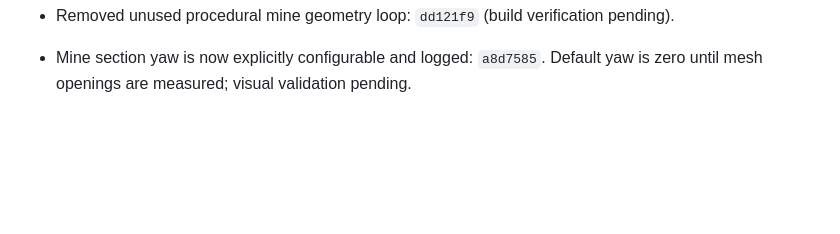
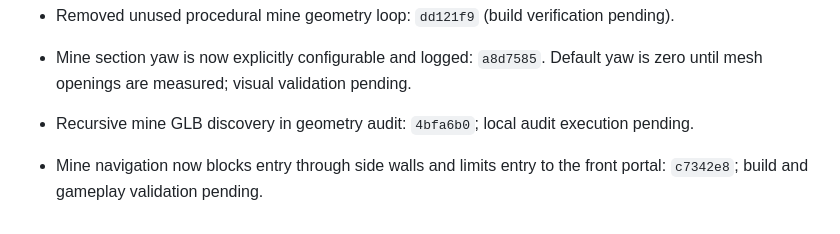
Before and after one commit to noval000/survival, a Markdown page: DEVELOPMENT_CHECKLIST.md, the part around the change. Drawn GitHub-style; blank space fills up the shorter version.

Commit message:
Record mine GLB audit and portal collision improvements

```diff
--- a/DEVELOPMENT_CHECKLIST.md
+++ b/DEVELOPMENT_CHECKLIST.md
@@ -68,3 +68,6 @@ Branch: `feature/walkable-mines`. A checkbox is checked only when the functional
 - Removed unused procedural mine geometry loop: `dd121f9` (build verification pending).
 
 - Mine section yaw is now explicitly configurable and logged: `a8d7585`. Default yaw is zero until mesh openings are measured; visual validation pending.
+
+- Recursive mine GLB discovery in geometry audit: `4bfa6b0`; local audit execution pending.
+- Mine navigation now blocks entry through side walls and limits entry to the front portal: `c7342e8`; build and gameplay validation pending.
```
